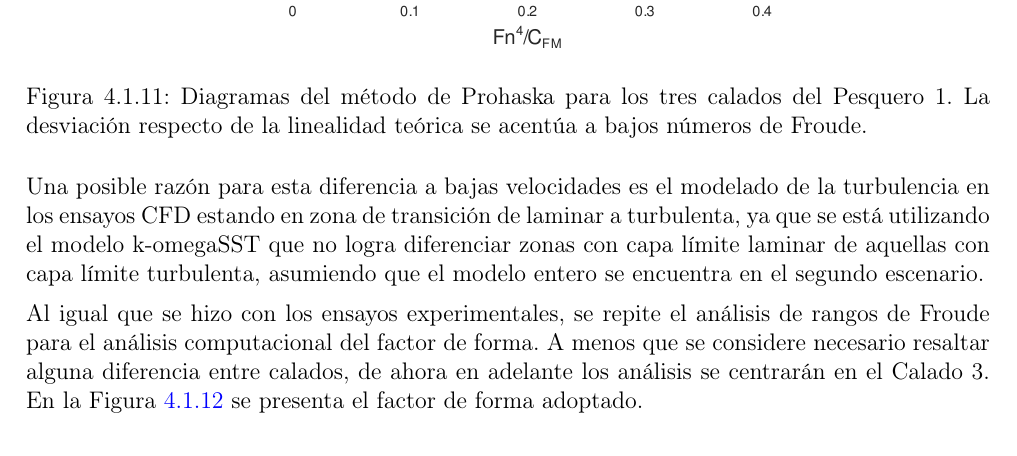
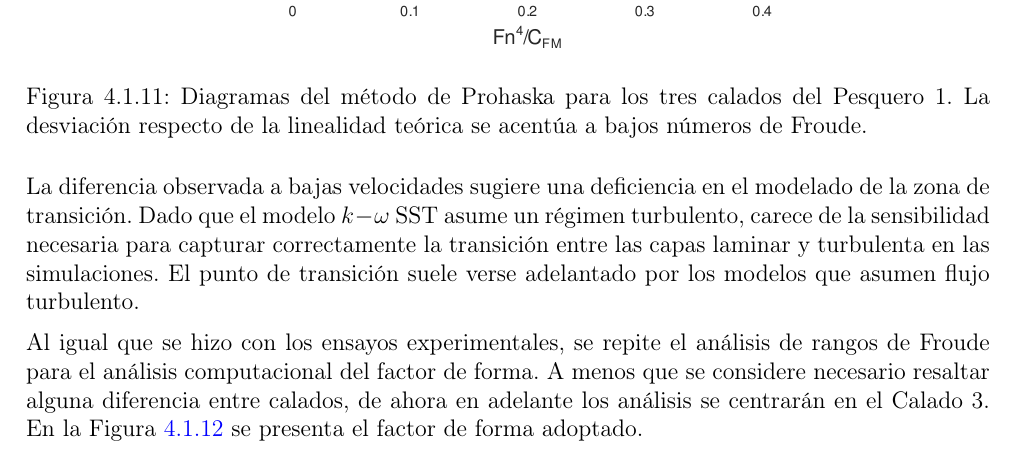
Before and after one commit to soyuela/tesis, a LaTeX thesis (main.tex, which reads 7.resistencia_factor_de_forma.tex): part of page 42 of 92, cut so that both start at the same text. Compiled offline with pdfLaTeX.

Commit message:
corrección de ineficiencia de k-omega SST para la transición, ahora se menciona el adelanto del punto de transición

```diff
--- a/7.resistencia_factor_de_forma.tex
+++ b/7.resistencia_factor_de_forma.tex
@@ -293,7 +293,7 @@ Para la determinación computacional del factor de forma se implementaron dos m
 \label{fig:prohaska_tpa_cfd}
 \end{figure}
 
-Una posible razón para esta diferencia a bajas velocidades es el modelado de la turbulencia en los ensayos CFD estando en zona de transición de laminar a turbulenta, ya que se está utilizando el modelo k-omegaSST que no logra diferenciar zonas con capa límite laminar de aquellas con capa límite turbulenta, asumiendo que el modelo entero se encuentra en el segundo escenario.
+La diferencia observada a bajas velocidades sugiere una deficiencia en el modelado de la zona de transición. Dado que el modelo $k-\omega$ SST asume un régimen turbulento, carece de la sensibilidad necesaria para capturar correctamente la transición entre las capas laminar y turbulenta en las simulaciones. El punto de transición suele verse adelantado por los modelos que asumen flujo turbulento.
 
 Al igual que se hizo con los ensayos experimentales, se repite el análisis de rangos de Froude para el análisis computacional del factor de forma. A menos que se considere necesario resaltar alguna diferencia entre calados, de ahora en adelante los análisis se centrarán en el Calado 3. En la Figura \ref{fig:tpa_range_cfd} se presenta el factor de forma adoptado.
 
```
Also changed, not shown: 1 other file.
